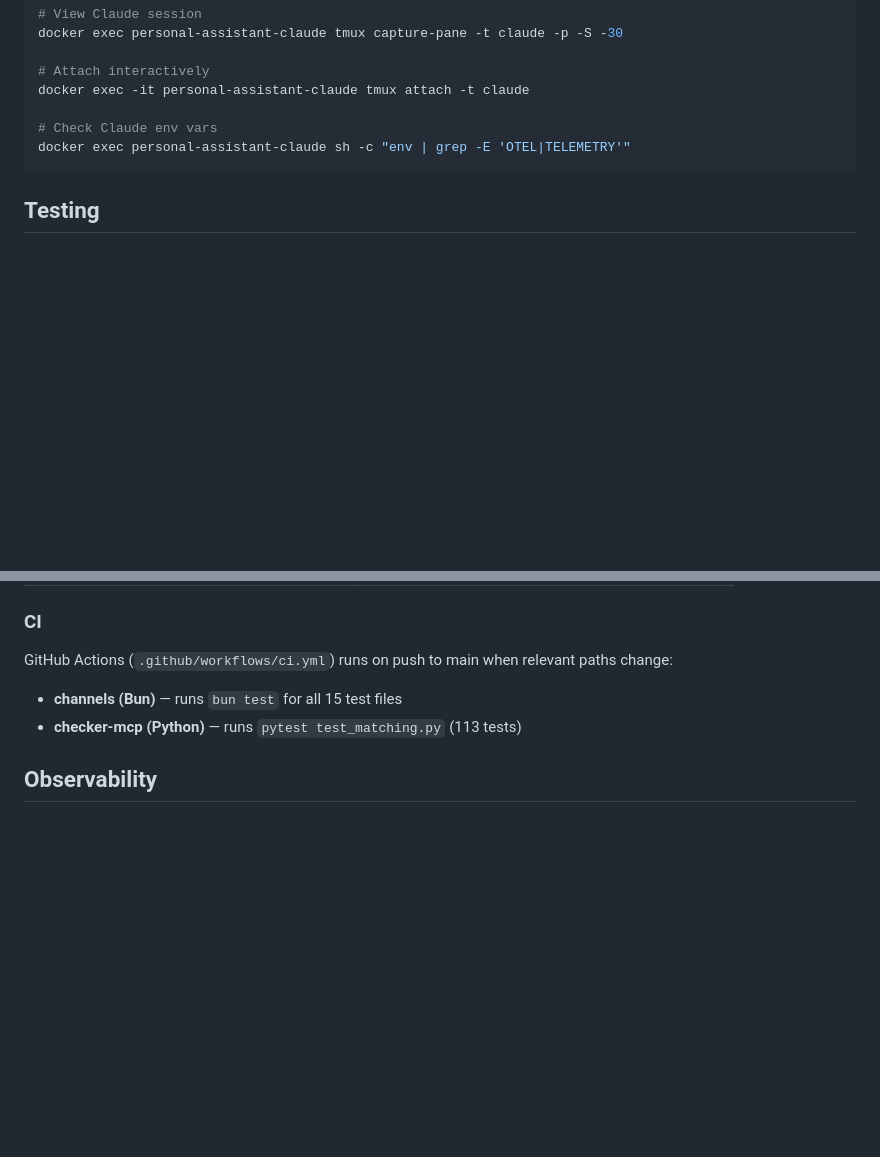
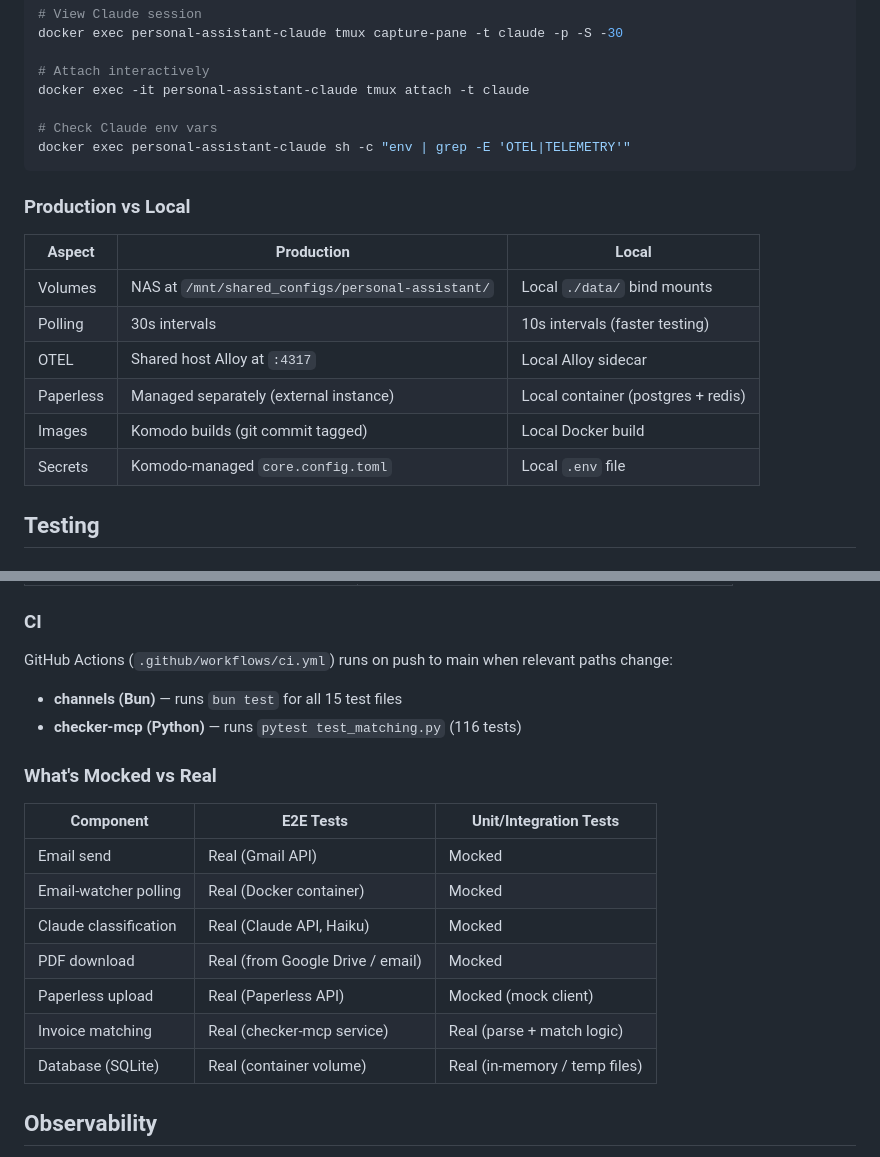
Before and after one commit to mcsdodo/personal-assistant, a Markdown page: CLAUDE.md, 2 parts joined by grey strips. Drawn GitHub-style; blank space fills up the shorter version.

````diff
--- a/CLAUDE.md
+++ b/CLAUDE.md
@@ -266,6 +318,17 @@ docker exec -it personal-assistant-claude tmux attach -t claude
 docker exec personal-assistant-claude sh -c "env | grep -E 'OTEL|TELEMETRY'"
 ```
 
+### Production vs Local
+
+| Aspect | Production | Local |
+|--------|-----------|-------|
+| Volumes | NAS at `/mnt/shared_configs/personal-assistant/` | Local `./data/` bind mounts |
+| Polling | 30s intervals | 10s intervals (faster testing) |
+| OTEL | Shared host Alloy at `:4317` | Local Alloy sidecar |
+| Paperless | Managed separately (external instance) | Local container (postgres + redis) |
+| Images | Komodo builds (git commit tagged) | Local Docker build |
+| Secrets | Komodo-managed `core.config.toml` | Local `.env` file |
+
 ## Testing
 
 ### E2E Pipeline Tests
@@ -329,7 +392,19 @@ bun test
 
 GitHub Actions (`.github/workflows/ci.yml`) runs on push to main when relevant paths change:
 - **channels (Bun)** — runs `bun test` for all 15 test files
-- **checker-mcp (Python)** — runs `pytest test_matching.py` (113 tests)
+- **checker-mcp (Python)** — runs `pytest test_matching.py` (116 tests)
+
+### What's Mocked vs Real
+
+| Component | E2E Tests | Unit/Integration Tests |
+|-----------|-----------|------------------------|
+| Email send | Real (Gmail API) | Mocked |
+| Email-watcher polling | Real (Docker container) | Mocked |
+| Claude classification | Real (Claude API, Haiku) | Mocked |
+| PDF download | Real (from Google Drive / email) | Mocked |
+| Paperless upload | Real (Paperless API) | Mocked (mock client) |
+| Invoice matching | Real (checker-mcp service) | Real (parse + match logic) |
+| Database (SQLite) | Real (container volume) | Real (in-memory / temp files) |
 
 ## Observability
 
````
Also changed, not shown: other parts of CLAUDE.md (+52 -0 lines), docs/exploration-full-stack-anatomy.md (deleted, +0 -508 lines), 1 other file.
